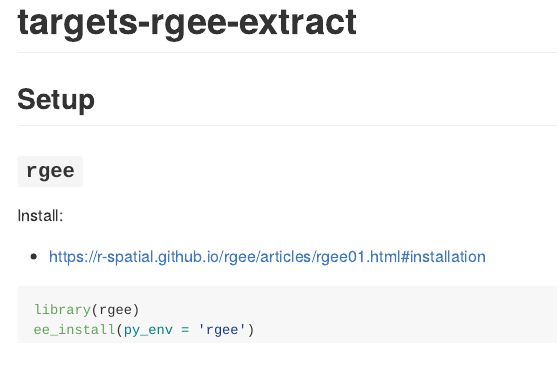
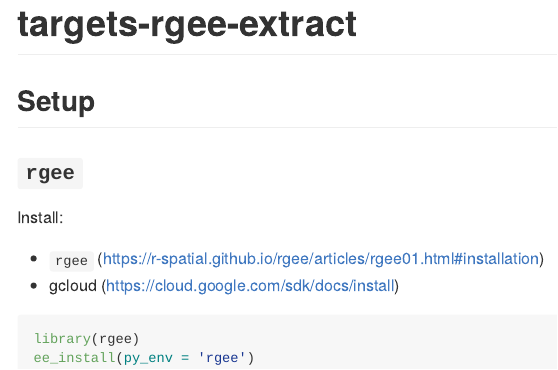
Before and after one commit to robitalec/targets-rgee-extract, an R Markdown document (README.Rmd): the page in a window 1100 px wide, from its top. Rendered offline with R 4.5, knitr and Pandoc, with nearby package versions.

Commit message:
also need gcloud

````diff
--- a/README.Rmd
+++ b/README.Rmd
@@ -14,8 +14,8 @@
 
 Install:
 
-- https://r-spatial.github.io/rgee/articles/rgee01.html#installation
-
+- `rgee` (https://r-spatial.github.io/rgee/articles/rgee01.html#installation)
+- gcloud (https://cloud.google.com/sdk/docs/install)
 
 ```{r, eval = FALSE}
 library(rgee)
````
